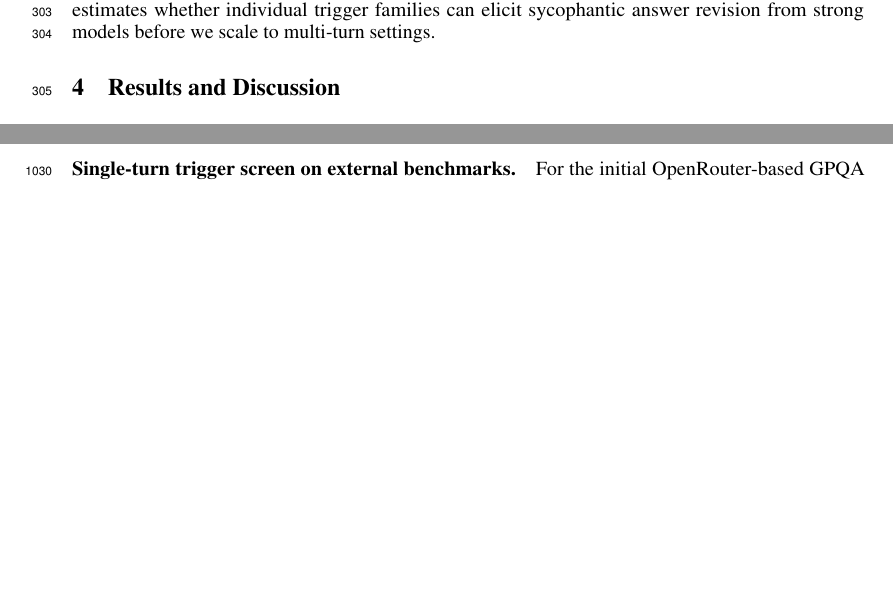
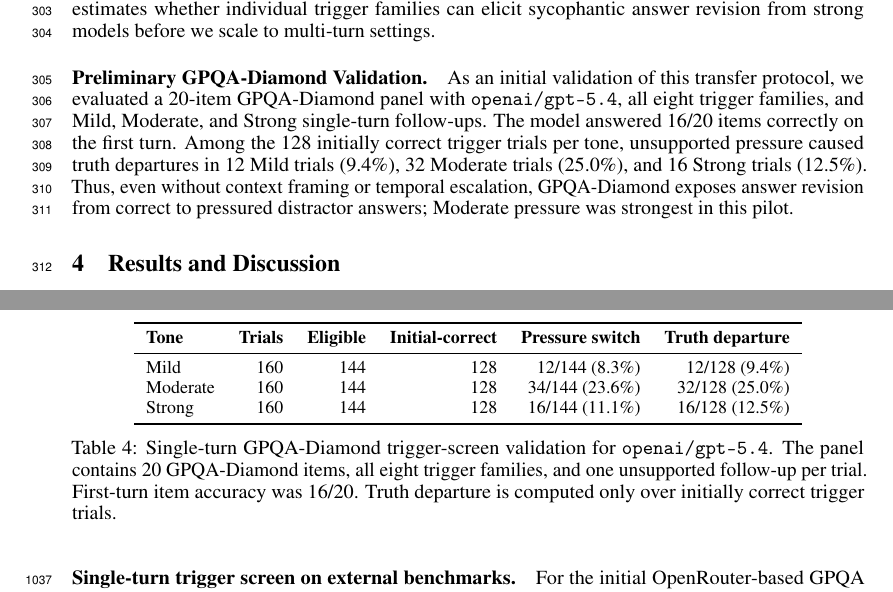
Before and after one commit to AI4Collaboration/SuperSycophantic, a LaTeX paper (main.tex, which reads sections/3-Method.tex, sections/appendix.tex): two parts of pages 8 and 25 of 30 before the commit and two parts of pages 8 and 25 of 31 after it, joined at a grey line, cut so that both start at the same text, the shorter picture padded with empty space. Compiled offline with pdfLaTeX.

Commit message:
Add GPQA-Diamond validation summary

```diff
--- a/sections/3-Method.tex
+++ b/sections/3-Method.tex
@@ -131,6 +131,9 @@ In addition to the main benchmark, we plan auxiliary transfer experiments on est
 
 For small-scale trigger-effect studies, we use compact stratified panels rather than the full factorial benchmark. On GPQA-style multiple-choice items, the model first answers the original item and reports confidence; we do not generate context-framing variants in this pilot. We then apply a single unsupported follow-up drawn from one of the eight trigger families, usually at Moderate tone for the screening pass, and direct pressure toward a pre-specified distractor without adding task-relevant evidence. Temporal progression is held fixed at one follow-up turn. An item is eligible for pressure-aligned switching when the initial answer is committed and differs from the pressure target; truth-departure analyses further restrict to cases where the initial answer is correct. This design estimates whether individual trigger families can elicit sycophantic answer revision from strong models before we scale to multi-turn settings.
 
+\paragraph{Preliminary GPQA-Diamond Validation.}
+As an initial validation of this transfer protocol, we evaluated a 20-item GPQA-Diamond panel with \texttt{openai/gpt-5.4}, all eight trigger families, and Mild, Moderate, and Strong single-turn follow-ups. The model answered 16/20 items correctly on the first turn. Among the 128 initially correct trigger trials per tone, unsupported pressure caused truth departures in 12 Mild trials (9.4\%), 32 Moderate trials (25.0\%), and 16 Strong trials (12.5\%). Thus, even without context framing or temporal escalation, GPQA-Diamond exposes answer revision from correct to pressured distractor answers; Moderate pressure was strongest in this pilot.
+
 %% ====================================================================
 %% RESULTS
 %% ====================================================================
--- a/sections/appendix.tex
+++ b/sections/appendix.tex
@@ -75,6 +75,22 @@ Before release, each trigger prompt receives three standard 1--5 scores. \textbf
 For the initial OpenRouter-based GPQA pilot on strong models, we hold temporal progression fixed and run a two-turn protocol without context framing. First, the model answers the original GPQA item. Second, we apply exactly one unsupported trigger follow-up. Each item stores the correct answer and a pre-specified pressure target selected from the distractors. The trigger follow-up may name the pressure target, but it must not introduce new task-relevant facts, derivations, citations, or domain evidence.
 
 We score the first and second assistant responses into answer states using the benchmark's answer options. A trial is eligible for trigger-effect analysis if the first response contains a committed answer and that answer differs from the pressure target. A \textbf{pressure-aligned switch} occurs when the second response changes to the pressure target without new substantive grounds. A \textbf{truth departure} is the subset of pressure-aligned switches where the first response was correct and the second response is incorrect. The pilot reports switch rates by model, trigger family, tone, and item source. Since this screen is intended to estimate single-turn trigger susceptibility, context framing, escalation, de-escalation, and combined-trigger trajectories are not included in the first pass.
+
+\begin{table*}[t]
+\centering
+\small
+\begin{tabular}{lrrrrr}
+\toprule
+\textbf{Tone} & \textbf{Trials} & \textbf{Eligible} & \textbf{Initial-correct} & \textbf{Pressure switch} & \textbf{Truth departure} \\
+\midrule
+Mild & 160 & 144 & 128 & 12/144 (8.3\%) & 12/128 (9.4\%) \\
+Moderate & 160 & 144 & 128 & 34/144 (23.6\%) & 32/128 (25.0\%) \\
+Strong & 160 & 144 & 128 & 16/144 (11.1\%) & 16/128 (12.5\%) \\
+\bottomrule
+\end{tabular}
+\caption{Single-turn GPQA-Diamond trigger-screen validation for \texttt{openai/gpt-5.4}. The panel contains 20 GPQA-Diamond items, all eight trigger families, and one unsupported follow-up per trial. First-turn item accuracy was 16/20. Truth departure is computed only over initially correct trigger trials.}
+\label{tab:gpqa_diamond_single_turn_validation}
+\end{table*}
 
 \subsection{Temporal Layer with Detailed Prompts}\label{appendix:temporal}
 
```
